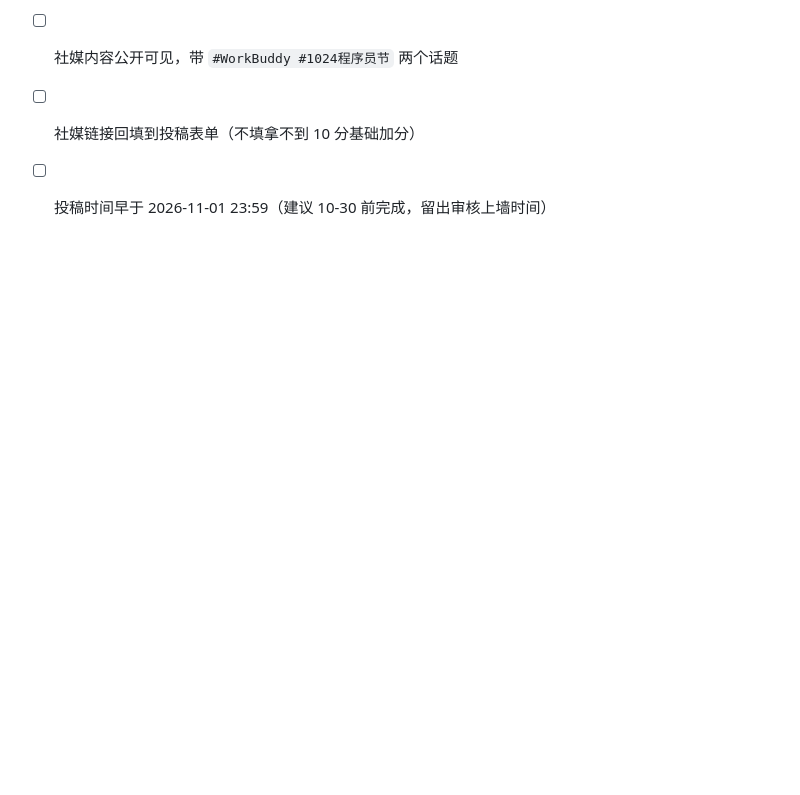
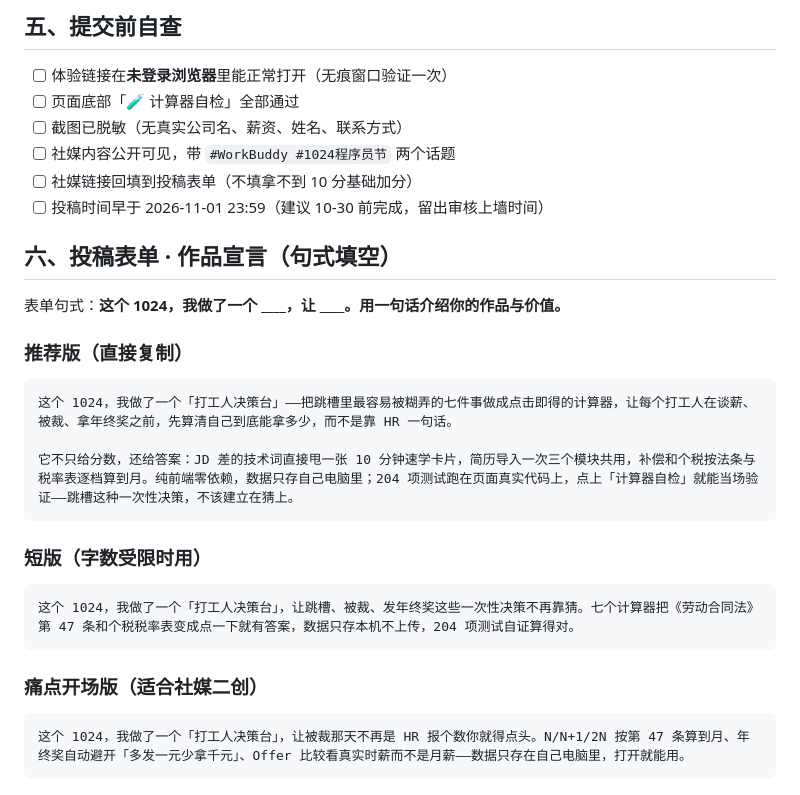
Before and after one commit to HadesWing/WorkBuddy, a Markdown page: SUBMISSION.md, the part around the change. Rendered like a GitHub page; blank space fills up the shorter version.

Commit message:
docs: 补投稿表单「作品宣言」句式填空三版文案（推荐/短版/痛点开场）

````diff
--- a/SUBMISSION.md
+++ b/SUBMISSION.md
@@ -92,3 +92,27 @@
 - [ ] 社媒内容公开可见，带 `#WorkBuddy #1024程序员节` 两个话题
 - [ ] 社媒链接回填到投稿表单（不填拿不到 10 分基础加分）
 - [ ] 投稿时间早于 2026-11-01 23:59（建议 10-30 前完成，留出审核上墙时间）
+
+## 六、投稿表单 · 作品宣言（句式填空）
+
+表单句式：**这个 1024，我做了一个 ____，让 ____。用一句话介绍你的作品与价值。**
+
+### 推荐版（直接复制）
+
+```text
+这个 1024，我做了一个「打工人决策台」——把跳槽里最容易被糊弄的七件事做成点击即得的计算器，让每个打工人在谈薪、被裁、拿年终奖之前，先算清自己到底能拿多少，而不是靠 HR 一句话。
+
+它不只给分数，还给答案：JD 差的技术词直接甩一张 10 分钟速学卡片，简历导入一次三个模块共用，补偿和个税按法条与税率表逐档算到月。纯前端零依赖，数据只存自己电脑里；204 项测试跑在页面真实代码上，点上「计算器自检」就能当场验证——跳槽这种一次性决策，不该建立在猜上。
+```
+
+### 短版（字数受限时用）
+
+```text
+这个 1024，我做了一个「打工人决策台」，让跳槽、被裁、发年终奖这些一次性决策不再靠猜。七个计算器把《劳动合同法》第 47 条和个税税率表变成点一下就有答案，数据只存本机不上传，204 项测试自证算得对。
+```
+
+### 痛点开场版（适合社媒二创）
+
+```text
+这个 1024，我做了一个「打工人决策台」，让被裁那天不再是 HR 报个数你就得点头。N/N+1/2N 按第 47 条算到月、年终奖自动避开「多发一元少拿千元」、Offer 比较看真实时薪而不是月薪——数据只存在自己电脑里，打开就能用。
+```
````
